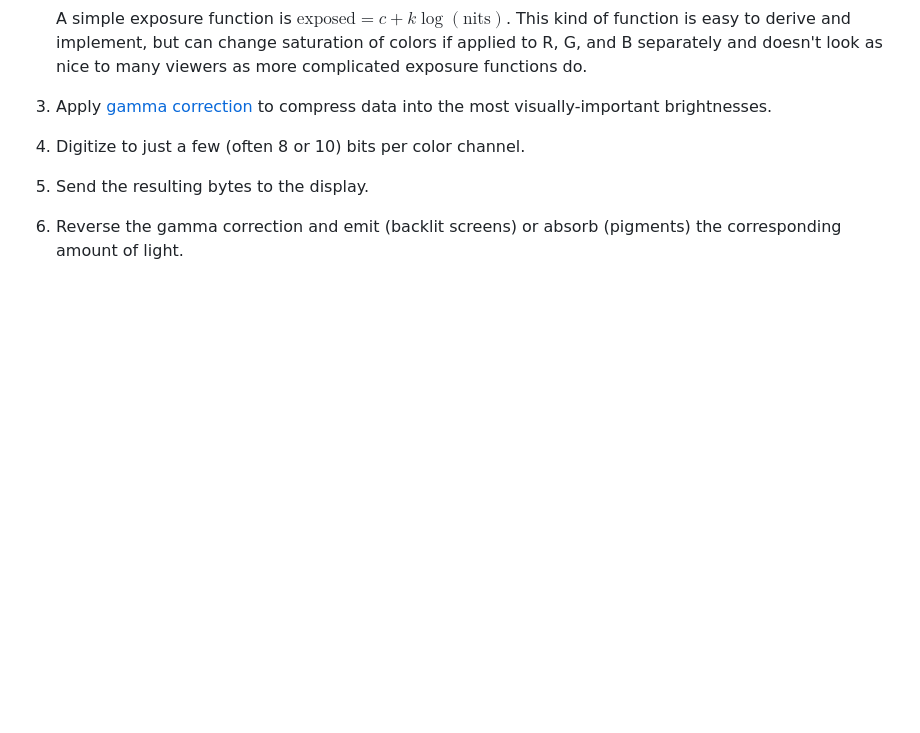
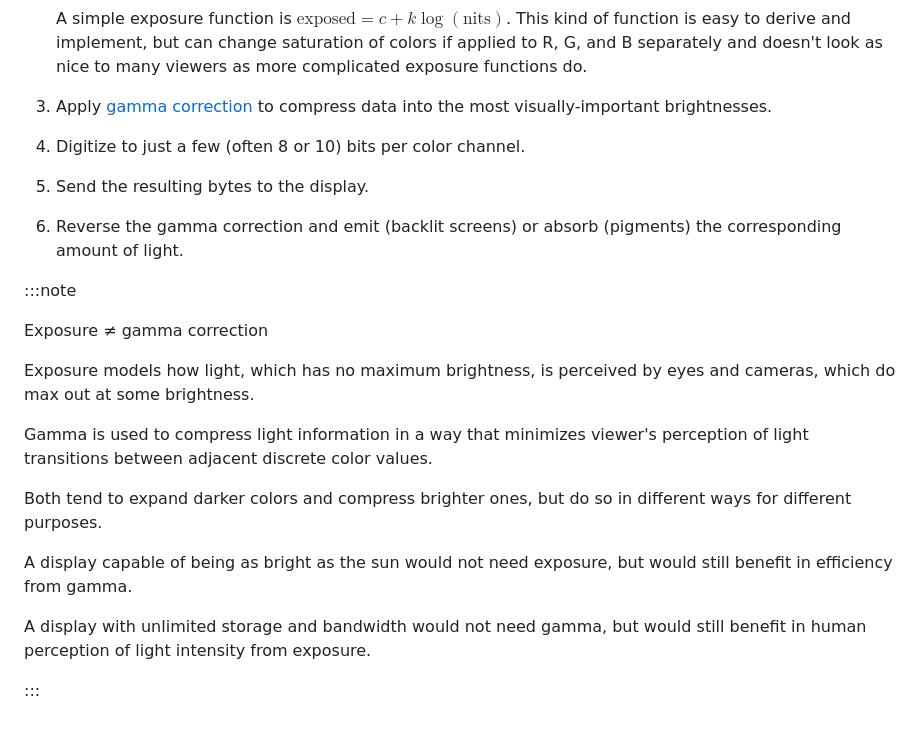
Before and after one commit to tychonievich/graphics, a Markdown page: md/text/gltf-pbr.md, the part around the change. Rendered like a GitHub page; blank space fills up the shorter version.

Commit message:
autocommit

```diff
--- a/md/text/gltf-pbr.md
+++ b/md/text/gltf-pbr.md
@@ -316,3 +316,21 @@ by doing the following:
 5. Send the resulting bytes to the display.
 
 6. Reverse the gamma correction and emit (backlit screens) or absorb (pigments) the corresponding amount of light.
+
+:::note
+
+Exposure ≠ gamma correction
+
+Exposure models how light, which has no maximum brightness,
+is perceived by eyes and cameras, which do max out at some brightness.
+
+Gamma is used to compress light information in a way that minimizes viewer's perception of light transitions between adjacent discrete color values.
+
+Both tend to expand darker colors and compress brighter ones,
+but do so in different ways for different purposes.
+
+A display capable of being as bright as the sun would not need exposure, but would still benefit in efficiency from gamma.
+
+A display with unlimited storage and bandwidth would not need gamma, but would still benefit in human perception of light intensity from exposure.
+
+:::
```
